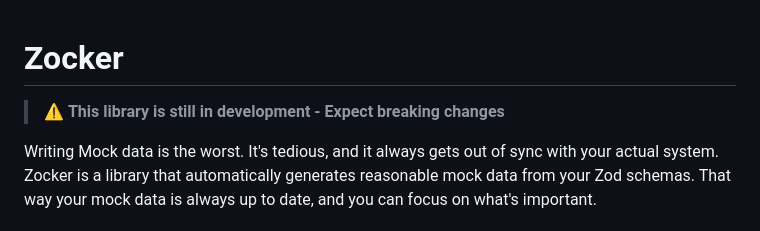
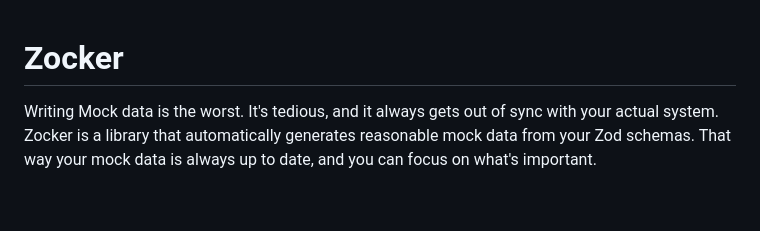
Before and after one commit to LorisSigrist/zocker, a Markdown page: README.md, the part around the change. Drawn GitHub-style; blank space fills up the shorter version.

Commit message:
Removed the breaking-changes warning

```diff
--- a/README.md
+++ b/README.md
@@ -1,6 +1,4 @@
 # Zocker
-
-> :warning: **This library is still in development - Expect breaking changes**
 
 Writing Mock data is the worst. It's tedious, and it always gets out of sync with your actual system.
 Zocker is a library that automatically generates reasonable mock data from your Zod schemas. That way your mock data is always up to date, and you can focus on what's important.
```
